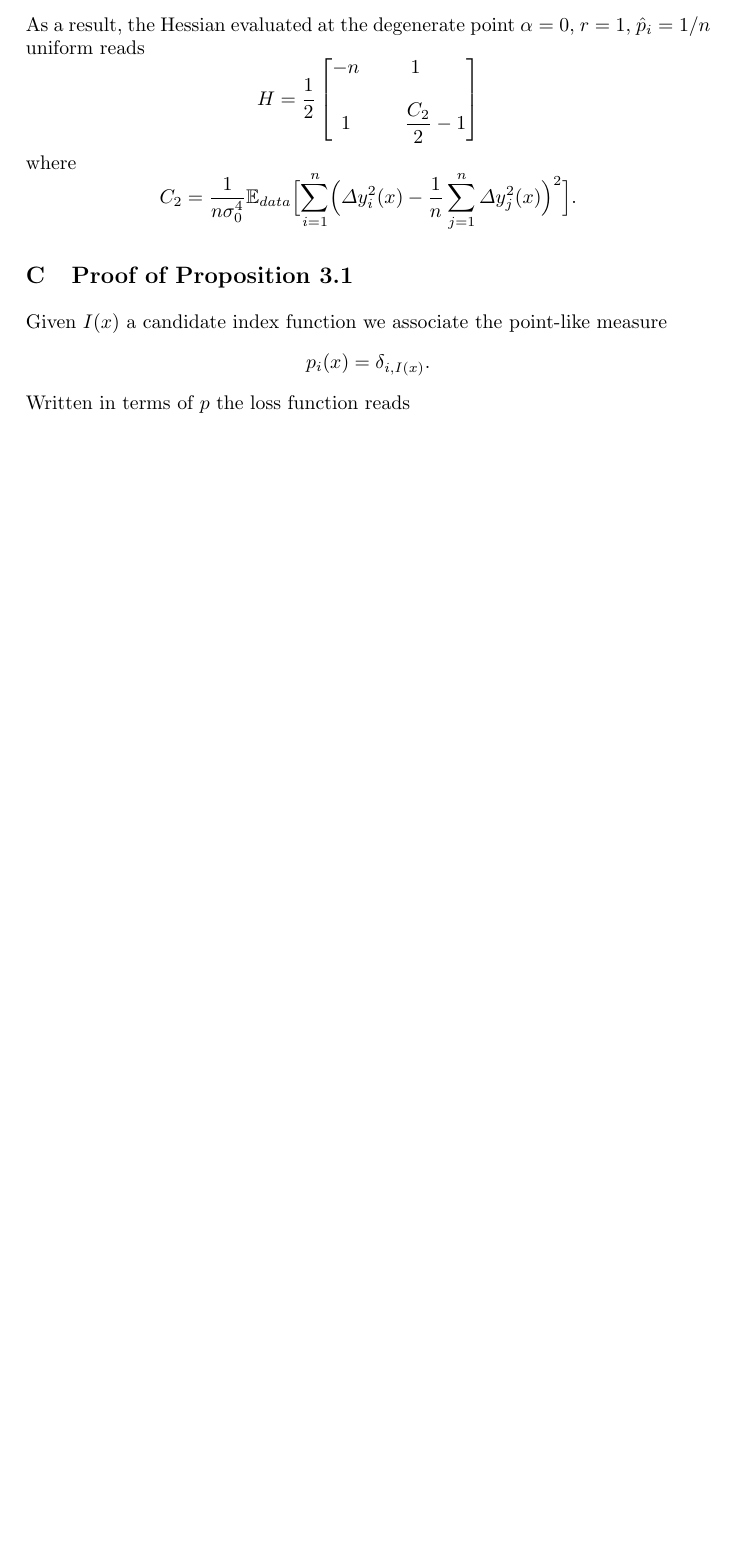
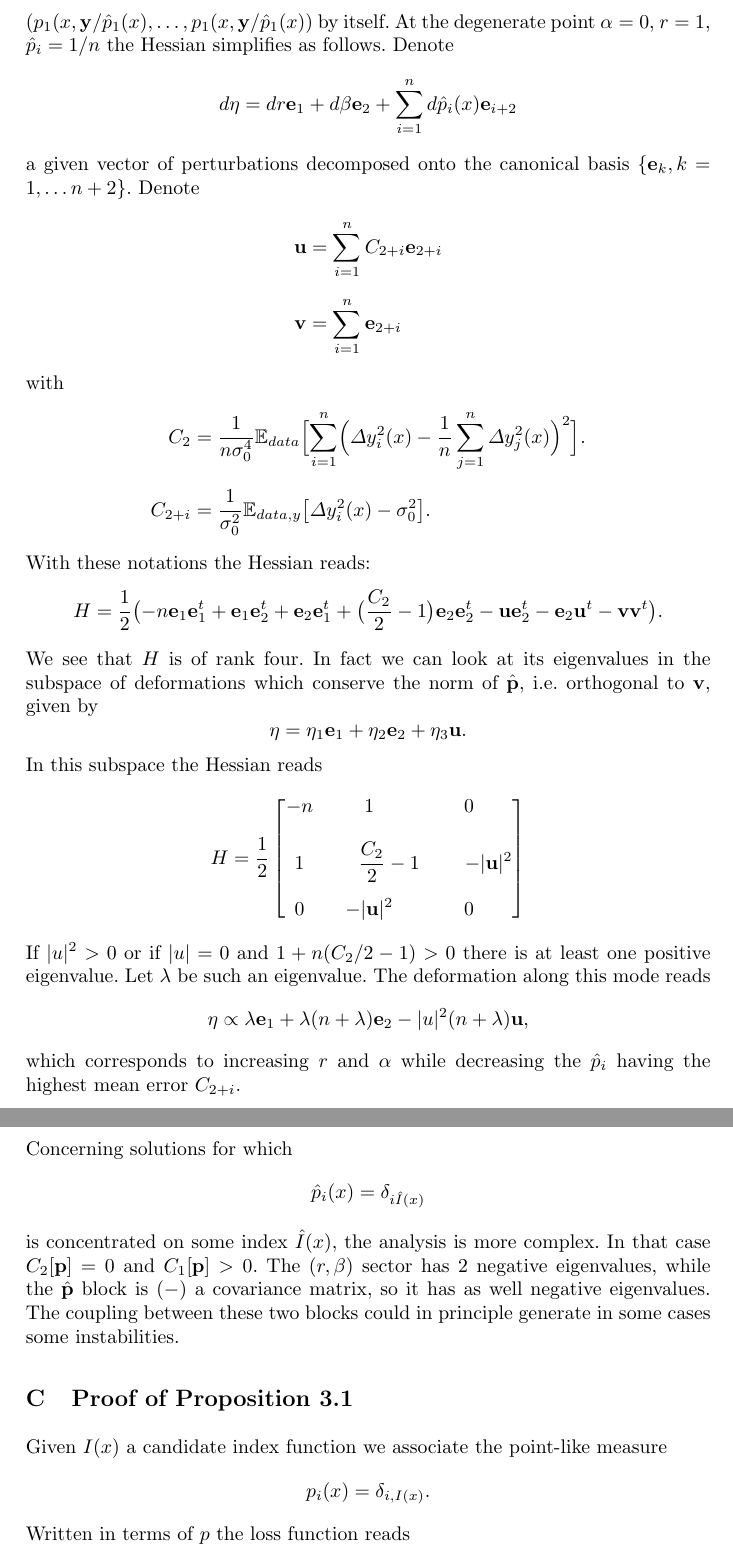
Before and after one commit to mandar2812/cdt-draft-ecml2019, a LaTeX paper (samplepaper.tex, which reads AppendixB.tex): part of page 16 of 19 before the commit and two parts of pages 17 and 18 of 20 after it, the two joined at a grey line, cut at the place of the change, the shorter picture padded with empty space. Compiled offline with pdfLaTeX.

Commit message:
Updates from Overleaf

```diff
--- a/AppendixB.tex
+++ b/AppendixB.tex
@@ -34,2 +40 @@ we have
 \end{align*}
-As a result, the Hessian evaluated at the degenerate point $\alpha=0$, $r=1$, $\hat  p_i=1/n$ uniform reads
@@ -36,13 +48,50 @@ As a result, the Hessian evaluated at the degenerate point $\alpha=0$, $r=1$, $\
+is always stable as being an average of the exterior product of the vector $(p_1(x,{\bf y}/\hat p_1(x),\ldots,p_1(x,{\bf y}/\hat p_1(x))$
+by itself. At the degenerate point $\alpha=0$, $r=1$, $\hat  p_i=1/n$ the Hessian simplifies as follows. Denote
+\[
+{d{\bf \eta}} = dr{\bf e}_1+d\beta{\bf e}_2+\sum_{i=1}^n d\hat p_i(x){\bf e}_{i+2}
+\]
+a given vector of perturbations decomposed onto the canonical basis $\{{\bf e}_k,k=1,\ldots n+2\}$.
+Denote
+\begin{align*}
+{\bf u} &= \sum_{i=1}^n C_{2+i} {\bf e}_{2+i}\\[0.2cm]
+{\bf v} &= \sum_{i=1}^n  {\bf e}_{2+i}
+\end{align*}
+with
+\begin{align*}
+C_2 &= \frac{1}{n\sigma_0^4}{\mathbb E}_{data}\Bigl[\sum_{i=1}^n \Bigl(\Delta y_i^2(x)-\frac{1}{n}\sum_{j=1}^n\Delta y_j^2(x)\Bigr)^2\Bigr].\\[0.2cm]
+C_{2+i} &= \frac{1}{\sigma_0^2}{\mathbb E}_{data,y}
+\bigl[\Delta y_i^2(x)-\sigma_0^2\bigr].
+\end{align*}
+With these notations the Hessian reads:
+\[
+H = \frac{1}{2}\bigl(-n{\bf e}_1{\bf e}_1^t+{\bf e}_1{\bf e}_2^t+{\bf e}_2{\bf e}_1^t+\bigl(\frac{C_2}{2}-1\bigr){\bf e}_2{\bf e}_2^t
+-{\bf u}{\bf e}_2^t-{\bf e}_2{\bf u}^t-{\bf v}{\bf v}^t\bigr).
+\]
+We see that $H$ is of rank four. In fact we can look at its eigenvalues in the subspace of deformations
+which conserve the norm of $\hat {\bf p}$, i.e. orthogonal to ${\bf v}$, given by
+\[
+{\bf \eta} = \eta_1{\bf e}_1+\eta_2{\bf e}_2+\eta_3{\bf u}.
+\]
+In this subspace the Hessian reads
 \[
 H =\frac{1}{2}
 \left[
   \begin{matrix}
- -n & 1\\[0.4cm]
- 1 & \qquad\DD \frac{C_2}{2}-1
+ -n & 1 &0 \\[0.4cm]
+ 1 & \qquad\DD \frac{C_2}{2}-1&\qquad-\vert {\bf u}\vert^2  \\[0.4cm]
+ 0& -\vert {\bf u}\vert^2 &0
   \end{matrix}
   \right]
 \]
-where
+If $|u|^2>0$ or  if $|u|=0$ and $1+n(C_2/2-1)>0$ there is at least one positive eigenvalue. Let $\lambda$ be such an eigenvalue.
+The deformation along this mode reads
 \[
-C_2 = \frac{1}{n\sigma_0^4}{\mathbb E}_{data}\Bigl[\sum_{i=1}^n \Bigl(\Delta y_i^2(x)-\frac{1}{n}\sum_{j=1}^n\Delta y_j^2(x)\Bigr)^2\Bigr].
+{\bf \eta} \propto \lambda{\bf e}_1+\lambda(n+\lambda){\bf e}_2-|u|^2(n+\lambda){\bf u},
 \]
+which corresponds to increasing $r$ and $\alpha$ while decreasing the $\hat p_i$ having the highest mean error $C_{2+i}$.
+
+\noindent Concerning solutions for which
+\[
+\hat p_i(x) = \delta_{i\hat I(x)}
+\]
+is concentrated on some index $\hat I(x)$,  the analysis is more complex. In that case $C_2[{\bf p}]=0$ and $C_1[{\bf p}] >0$. The $(r,\beta)$ sector has $2$ negative eigenvalues, while the $\hat {\bf p}$ block is $(-)$ a covariance matrix, so it has as well negative eigenvalues. The coupling between these  two blocks could in principle generate in some cases some instabilities.
```
Also changed, not shown: meeting_april_17.tex (added, +30 -0 lines), AppendixB.tex (33 more changed lines).
